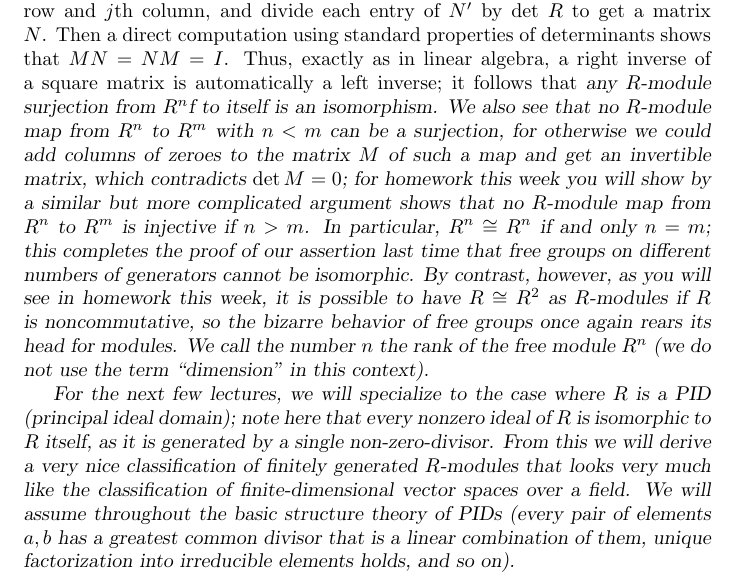
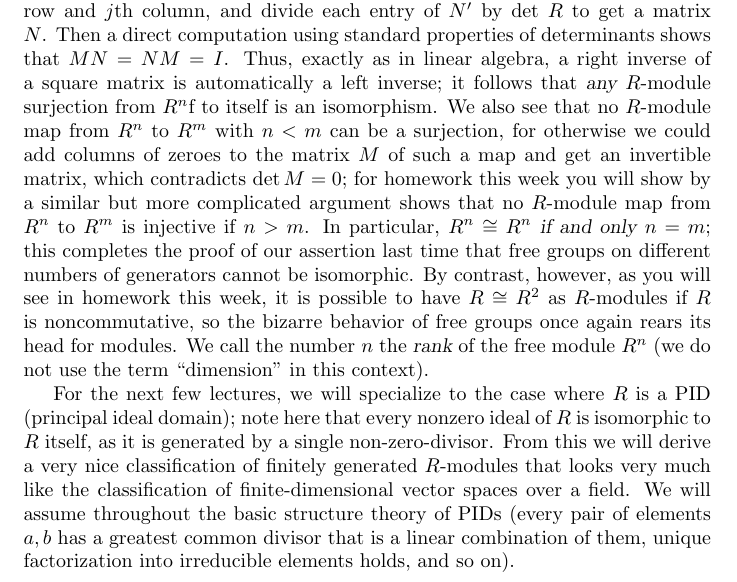
Before and after one commit to ranweiler/uw-math-504, a LaTeX document (notes/10-10.tex): part of page 2 of 2, cut so that both start at the same text. Compiled offline with pdfLaTeX.

Commit message:
Close brace

```diff
--- a/notes/10-10.tex
+++ b/notes/10-10.tex
@@ -62,7 +62,7 @@ deleting its $i$th row and $j$th column, and divide each entry of $N'$
 by det $R$ to get a matrix $N$. Then a direct computation using standard
 properties of determinants shows that $MN = NM = I$. Thus, exactly as in
 linear algebra, a right inverse of a square matrix is automatically a
-left inverse; it follows that {\sl any $R$-module surjection from $R^n$f
+left inverse; it follows that {\sl any} $R$-module surjection from $R^n$f
   to itself is an isomorphism. We also see that no $R$-module map from
   $R^n$ to $R^m$ with $n<m$ can be a surjection, for otherwise we could
   add columns of zeroes to the matrix $M$ of such a map and get an
```
